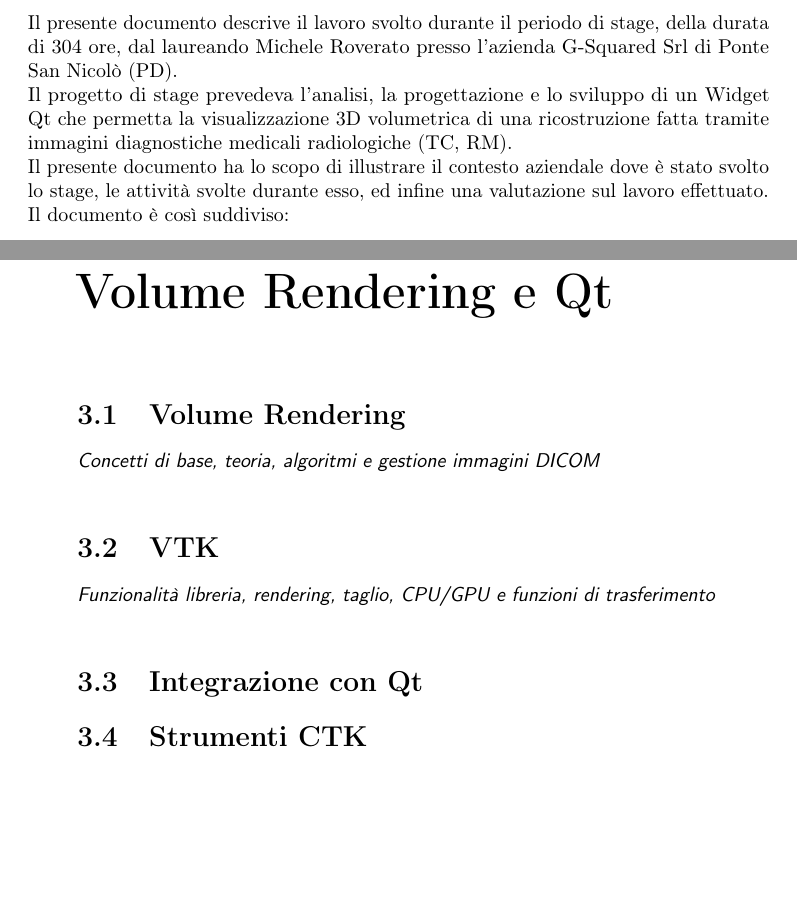
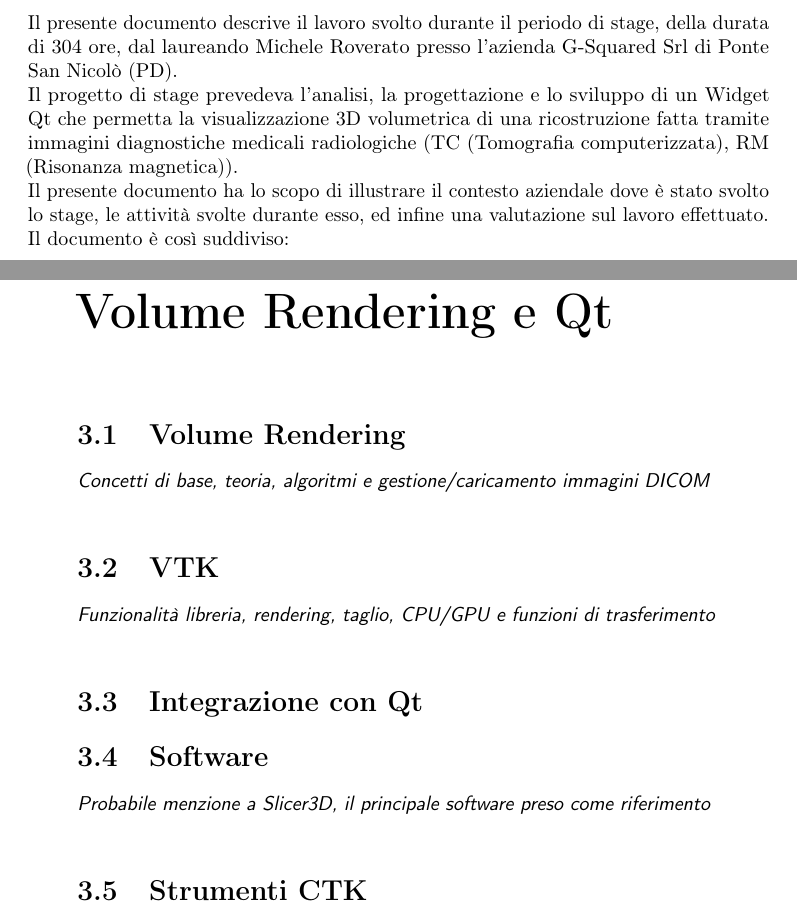
Before and after one commit to ScrappyCocco/StageETesi, a LaTeX thesis (3-Tesi/tesi.tex, which reads 3-Tesi/capitoli/capitolo-introduzione.tex, 3-Tesi/capitoli/capitolo-teoria-stage.tex): two parts of pages 9 and 14 of 17, joined at a grey line, cut so that both start at the same text, the shorter picture padded with empty space. Compiled offline with pdfLaTeX.

Commit message:
Piccole correzioni alla bozza per l'invio

```diff
--- a/3-Tesi/capitoli/capitolo-introduzione.tex
+++ b/3-Tesi/capitoli/capitolo-introduzione.tex
@@ -10,7 +10,7 @@
 \section{Sommario}
 
 Il presente documento descrive il lavoro svolto durante il periodo di stage, della durata di 304 ore, dal laureando Michele Roverato presso l'azienda G-Squared Srl di Ponte San Nicolò (PD).\\
-Il progetto di stage prevedeva l'analisi, la progettazione e lo sviluppo di un Widget Qt che permetta la visualizzazione 3D volumetrica di una ricostruzione fatta tramite immagini diagnostiche medicali radiologiche (TC, RM).\\
+Il progetto di stage prevedeva l'analisi, la progettazione e lo sviluppo di un Widget Qt che permetta la visualizzazione 3D volumetrica di una ricostruzione fatta tramite immagini diagnostiche medicali radiologiche (TC (Tomografia computerizzata), RM (Risonanza magnetica)).\\
 Il presente documento ha lo scopo di illustrare il contesto aziendale dove è stato svolto lo stage, le attività svolte durante esso, ed infine una valutazione sul lavoro effettuato. \\
 Il documento è così suddiviso:
 \begin{itemize}
--- a/3-Tesi/capitoli/capitolo-teoria-stage.tex
+++ b/3-Tesi/capitoli/capitolo-teoria-stage.tex
@@ -9,7 +9,7 @@
 
 %**************************************************************
 \section{Volume Rendering}
-\intro{Concetti di base, teoria, algoritmi e gestione immagini DICOM}\\
+\intro{Concetti di base, teoria, algoritmi e gestione/caricamento immagini DICOM}\\
 
 %**************************************************************
 \section{VTK}
@@ -19,6 +19,10 @@
 \section{Integrazione con Qt}
 
 %**************************************************************
+\section{Software}
+\intro{Probabile menzione a Slicer3D, il principale software preso come riferimento}\\
+
+%**************************************************************
 \section{Strumenti CTK}
 
 %**************************************************************
```
